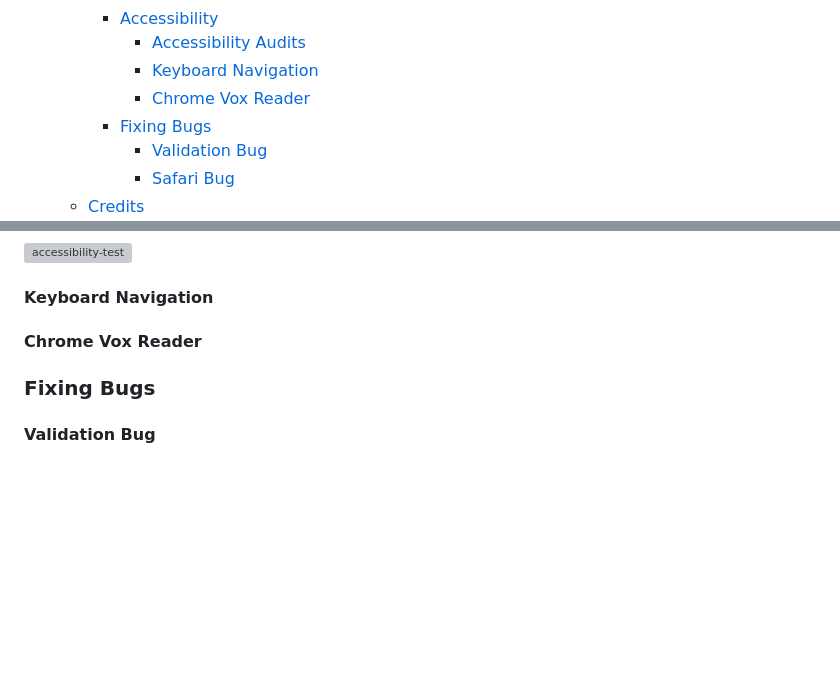
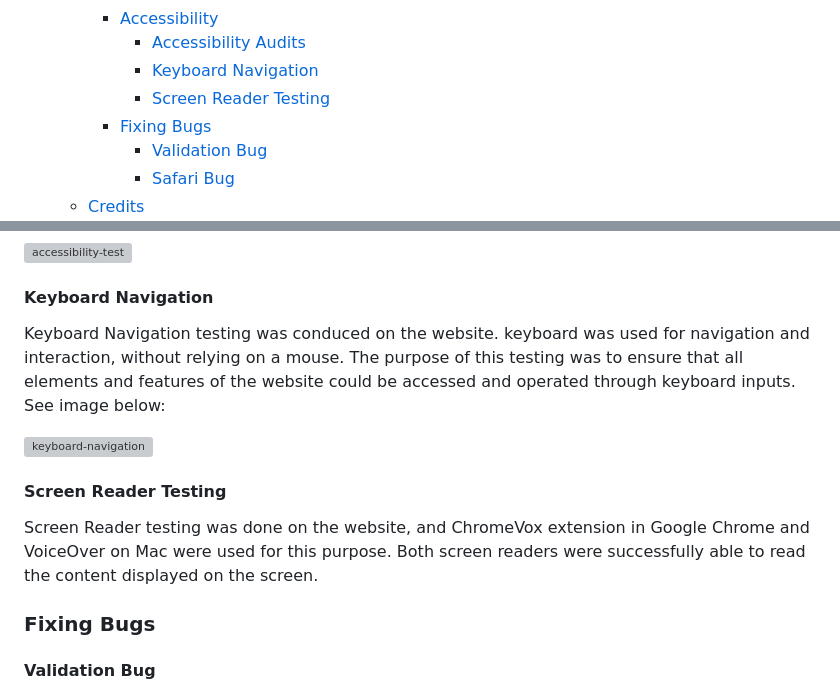
Before and after one commit to AmeenNoor/activeLife-center, a Markdown page: README.md, 2 parts joined by grey strips. GitHub-like rendering; blank space fills up the shorter version; grey boxes are pictures that could not be loaded.

```diff
--- a/README.md
+++ b/README.md
@@ -50,7 +50,7 @@ Click [here](https://ameennoor.github.io/activeLife-center/) to visit the websit
     - [Accessibility](#accessibility)
       - [Accessibility Audits](#accessibility-audits)
       - [Keyboard Navigation](#keyboard-navigation)
-      - [Chrome Vox Reader](#chrome-vox-reader)
+      - [Screen Reader Testing](#screen-reader-testing)
     - [Fixing Bugs](#fixing-bugs)
       - [Validation Bug](#validation-bugs)
       - [Safari Bug](#safari-bug)
@@ -336,7 +336,16 @@ Accessibility testing was done on the website, and Lighthouse, a testing tool, w
 
 #### Keyboard Navigation
 
-#### Chrome Vox Reader
+Keyboard Navigation testing was conduced on the website. keyboard was used for navigation and interaction, without relying on a mouse. The purpose of this testing was to ensure that all elements and features of the website could be accessed and operated through keyboard inputs. See image below:
+
+
+![keyboard-navigation](https://github.com/AmeenNoor/activeLife-center/assets/19653847/be486dca-a240-430b-b43d-2313dce88bd7)
+
+
+
+#### Screen Reader Testing
+
+Screen Reader testing was done on the website, and ChromeVox extension in Google Chrome and VoiceOver on Mac were used for this purpose. Both screen readers were successfully able to read the content displayed on the screen.
 
 ### Fixing Bugs
 
```
